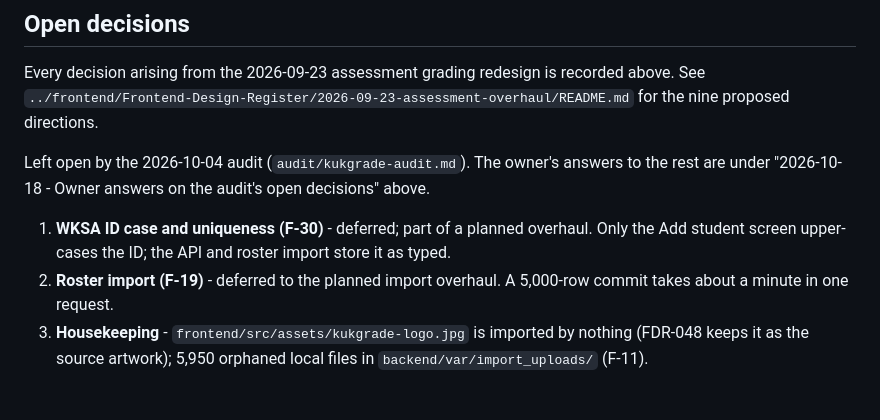
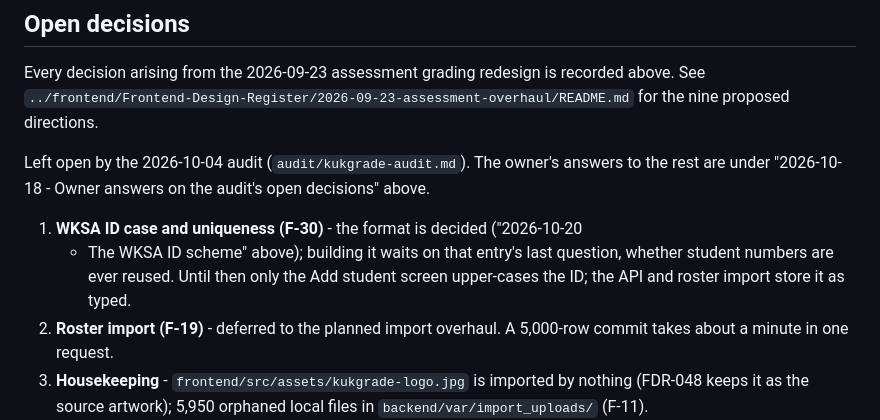
Before and after one commit to TheRedTower/KukGrade, a Markdown page: docs/decision_log.md, the part around one of its changes. Rendered like a GitHub page; blank space fills up the shorter version.

```diff
--- a/docs/decision_log.md
+++ b/docs/decision_log.md
@@ -2770,9 +2832,10 @@ Left open by the 2026-10-04 audit (`audit/kukgrade-audit.md`). The owner's
 answers to the rest are under "2026-10-18 - Owner answers on the audit's open
 decisions" above.
 
-1. **WKSA ID case and uniqueness (F-30)** - deferred; part of a planned
-   overhaul. Only the Add student screen upper-cases the ID; the API and
-   roster import store it as typed.
+1. **WKSA ID case and uniqueness (F-30)** - the format is decided ("2026-10-20
+   - The WKSA ID scheme" above); building it waits on that entry's last
+   question, whether student numbers are ever reused. Until then only the Add student screen upper-cases the ID; the
+   API and roster import store it as typed.
 2. **Roster import (F-19)** - deferred to the planned import overhaul. A
    5,000-row commit takes about a minute in one request.
 3. **Housekeeping** - `frontend/src/assets/kukgrade-logo.jpg` is imported by
```
Also changed, not shown: other parts of docs/decision_log.md (+62 -0 lines), docs/action_plan.md (+4 -0 lines).
